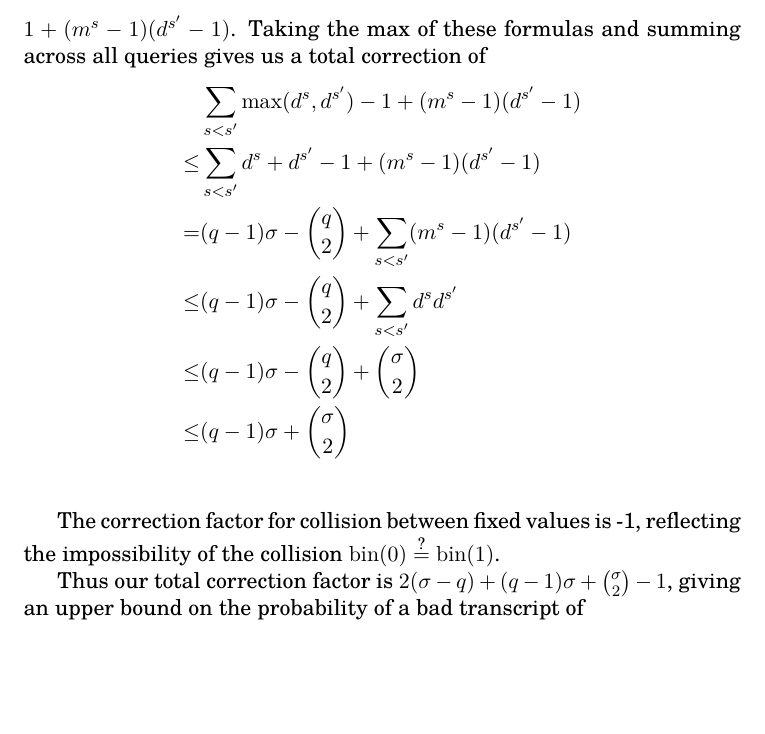
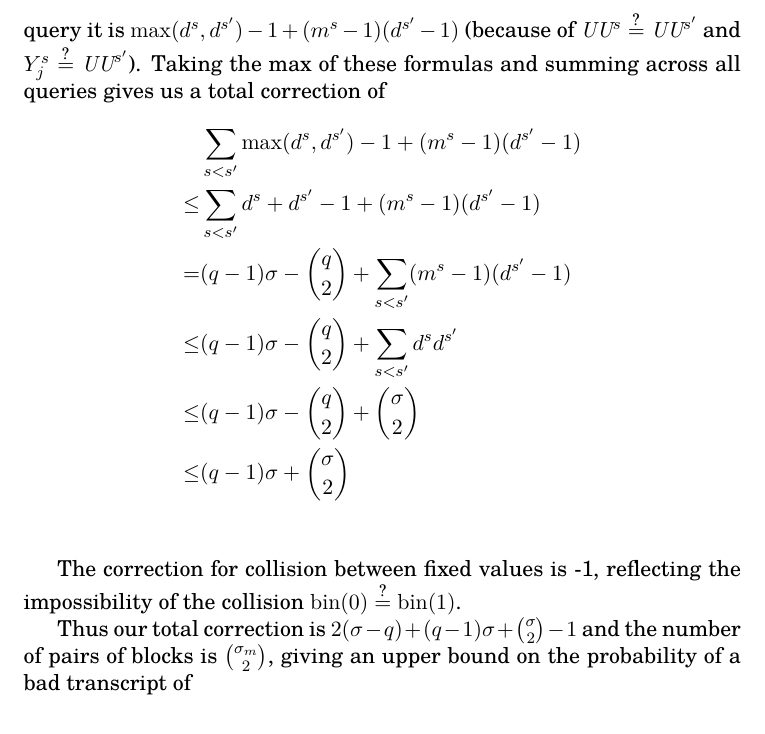
Before and after one commit to google/hctr2, a LaTeX paper (hctr.tex): part of page 13 of 20, cut at the place of the change, the shorter picture padded with empty space. Compiled offline with XeLaTeX.

Commit message:
Small clarifications in summation step

```diff
--- a/hctr.tex
+++ b/hctr.tex
@@ -696,9 +696,11 @@ to impose a useful lower bound on the negative sum
 trivial lower bound of 0.
 
 Where an encryption query \(s'\)
-may collide with query \(s\), the correction factor is
-\(\max(d^s, d^{s'}) -1\), whereas for a decryption query
-it is \(\max(d^s, d^{s'}) -1 + (m^s -1 )(d^{s'} -1)\).
+may collide with query \(s\), the correction is
+\(\max(d^s, d^{s'}) -1\)
+(because of \(\MM^s \qeq \MM^{s'}\)), whereas for a decryption query
+it is \(\max(d^s, d^{s'}) -1 + (m^s -1 )(d^{s'} -1)\)
+(because of \(\UU^s \qeq \UU^{s'}\) and \(Y_j^s \qeq \UU^{s'}\)).
 Taking the max of these formulas and summing across
 all queries gives us a total correction of
 \begin{align*}
@@ -711,12 +713,13 @@ all queries gives us a total correction of
    \leq & (q-1)\sigma + \binom{\sigma}{2} \\
 \end{align*}
 
-The correction factor for collision between fixed values
+The correction for collision between fixed values
 is -1, reflecting the impossibility of the collision
 \(\fromint(0) \qeq \fromint(1)\).
 
-Thus our total correction factor is
-\(2(\sigma - q) + (q-1)\sigma + \binom{\sigma}{2} -1\),
+Thus our total correction is
+\(2(\sigma - q) + (q-1)\sigma + \binom{\sigma}{2} -1\)
+and the number of pairs of blocks is \(\binom{\sigma_m}{2}\),
 giving an upper bound
 on the probability of a bad transcript of
 
```
